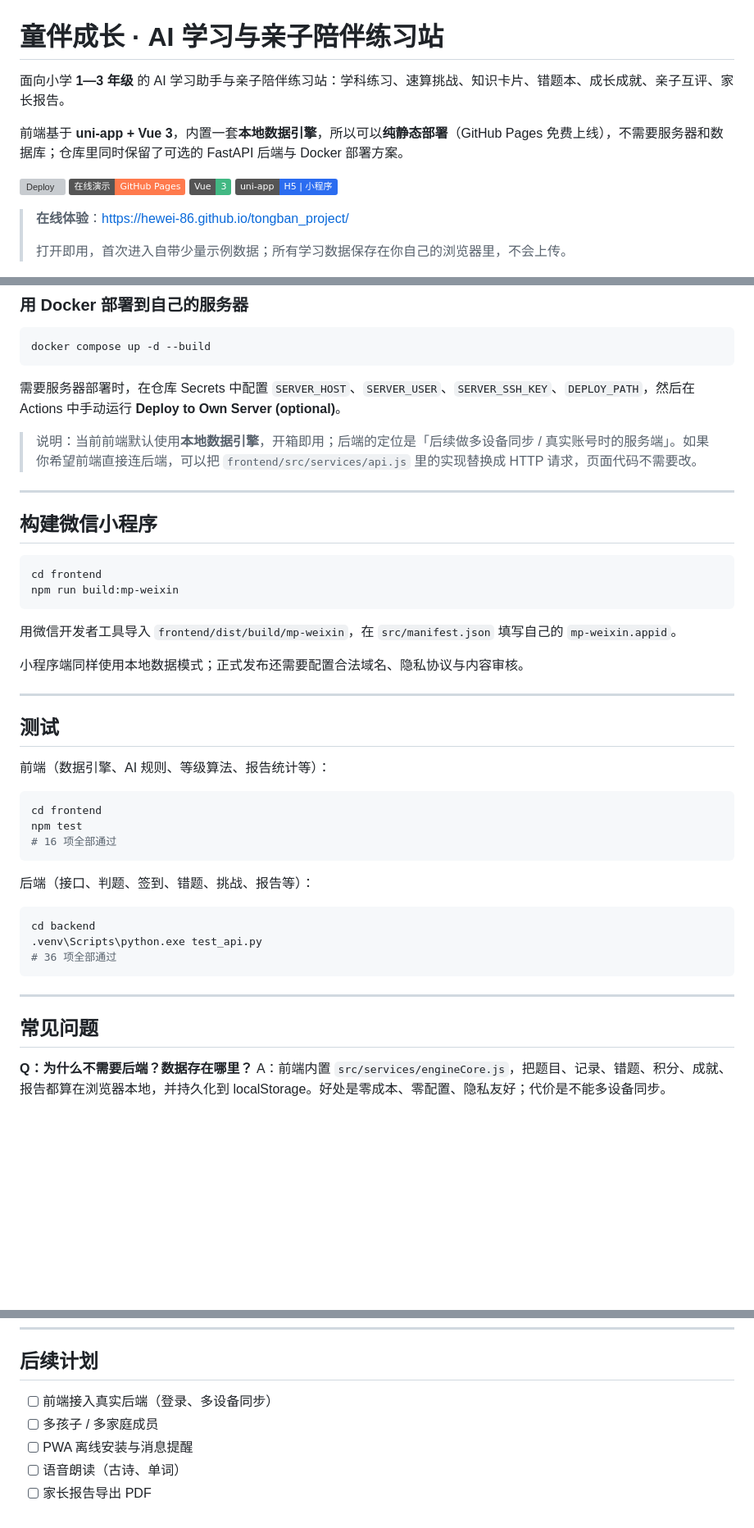
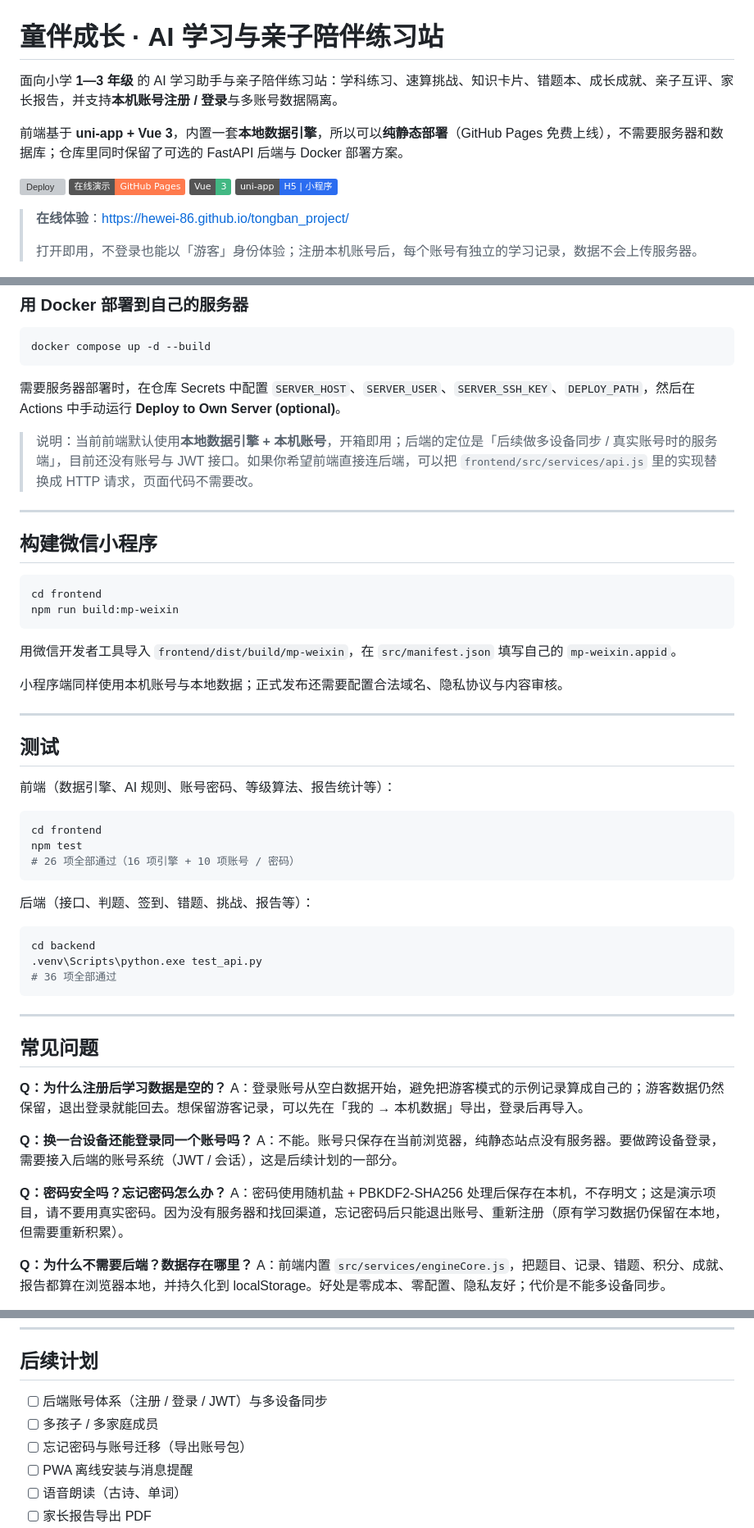
Before and after one commit to hewei-86/tongban_project, a Markdown page: README.md, 3 parts joined by grey strips. Shown at 82% size. Drawn GitHub-style; badges without logos; blank space fills up the shorter version; grey boxes are pictures that could not be loaded.

````diff
--- a/README.md
+++ b/README.md
@@ -1,6 +1,6 @@
 # 童伴成长 · AI 学习与亲子陪伴练习站
 
-面向小学 **1—3 年级** 的 AI 学习助手与亲子陪伴练习站：学科练习、速算挑战、知识卡片、错题本、成长成就、亲子互评、家长报告。
+面向小学 **1—3 年级** 的 AI 学习助手与亲子陪伴练习站：学科练习、速算挑战、知识卡片、错题本、成长成就、亲子互评、家长报告，并支持**本机账号注册 / 登录**与多账号数据隔离。
 
 前端基于 **uni-app + Vue 3**，内置一套**本地数据引擎**，所以可以**纯静态部署**（GitHub Pages 免费上线），不需要服务器和数据库；仓库里同时保留了可选的 FastAPI 后端与 Docker 部署方案。
 
@@ -13,7 +13,7 @@
 
 > **在线体验**：<https://hewei-86.github.io/tongban_project/>
 >
-> 打开即用，首次进入自带少量示例数据；所有学习数据保存在你自己的浏览器里，不会上传。
+> 打开即用，不登录也能以「游客」身份体验；注册本机账号后，每个账号有独立的学习记录，数据不会上传服务器。
 
 <p>
   <img src="docs/preview-home.png" width="250" alt="首页" />
@@ -230,7 +257,7 @@ docker compose up -d --build
 
 需要服务器部署时，在仓库 Secrets 中配置 `SERVER_HOST`、`SERVER_USER`、`SERVER_SSH_KEY`、`DEPLOY_PATH`，然后在 Actions 中手动运行 **Deploy to Own Server (optional)**。
 
-> 说明：当前前端默认使用**本地数据引擎**，开箱即用；后端的定位是「后续做多设备同步 / 真实账号时的服务端」。如果你希望前端直接连后端，可以把 `frontend/src/services/api.js` 里的实现替换成 HTTP 请求，页面代码不需要改。
+> 说明：当前前端默认使用**本地数据引擎 + 本机账号**，开箱即用；后端的定位是「后续做多设备同步 / 真实账号时的服务端」，目前还没有账号与 JWT 接口。如果你希望前端直接连后端，可以把 `frontend/src/services/api.js` 里的实现替换成 HTTP 请求，页面代码不需要改。
 
 ---
 
@@ -243,18 +270,18 @@ npm run build:mp-weixin
 
 用微信开发者工具导入 `frontend/dist/build/mp-weixin`，在 `src/manifest.json` 填写自己的 `mp-weixin.appid`。
 
-小程序端同样使用本地数据模式；正式发布还需要配置合法域名、隐私协议与内容审核。
+小程序端同样使用本机账号与本地数据；正式发布还需要配置合法域名、隐私协议与内容审核。
 
 ---
 
 ## 测试
 
-前端（数据引擎、AI 规则、等级算法、报告统计等）：
+前端（数据引擎、AI 规则、账号密码、等级算法、报告统计等）：
 
 ```bash
 cd frontend
 npm test
-# 16 项全部通过
+# 26 项全部通过（16 项引擎 + 10 项账号 / 密码）
 ```
 
 后端（接口、判题、签到、错题、挑战、报告等）：
@@ -268,6 +295,15 @@ cd backend
 ---
 
 ## 常见问题
+
+**Q：为什么注册后学习数据是空的？**
+A：登录账号从空白数据开始，避免把游客模式的示例记录算成自己的；游客数据仍然保留，退出登录就能回去。想保留游客记录，可以先在「我的 → 本机数据」导出，登录后再导入。
+
+**Q：换一台设备还能登录同一个账号吗？**
+A：不能。账号只保存在当前浏览器，纯静态站点没有服务器。要做跨设备登录，需要接入后端的账号系统（JWT / 会话），这是后续计划的一部分。
+
+**Q：密码安全吗？忘记密码怎么办？**
+A：密码使用随机盐 + PBKDF2-SHA256 处理后保存在本机，不存明文；这是演示项目，请不要用真实密码。因为没有服务器和找回渠道，忘记密码后只能退出账号、重新注册（原有学习数据仍保留在本地，但需要重新积累）。
 
 **Q：为什么不需要后端？数据存在哪里？**
 A：前端内置 `src/services/engineCore.js`，把题目、记录、错题、积分、成就、报告都算在浏览器本地，并持久化到 localStorage。好处是零成本、零配置、隐私友好；代价是不能多设备同步。
@@ -288,8 +324,9 @@ A：可以，是响应式 H5；也可以「添加到主屏幕」当作轻量 App
 
 ## 后续计划
 
-- [ ] 前端接入真实后端（登录、多设备同步）
+- [ ] 后端账号体系（注册 / 登录 / JWT）与多设备同步
 - [ ] 多孩子 / 多家庭成员
+- [ ] 忘记密码与账号迁移（导出账号包）
 - [ ] PWA 离线安装与消息提醒
 - [ ] 语音朗读（古诗、单词）
 - [ ] 家长报告导出 PDF
````
Also changed, not shown: other parts of README.md (+37 -10 lines), docs/preview-login.png (added), 18 other files.
